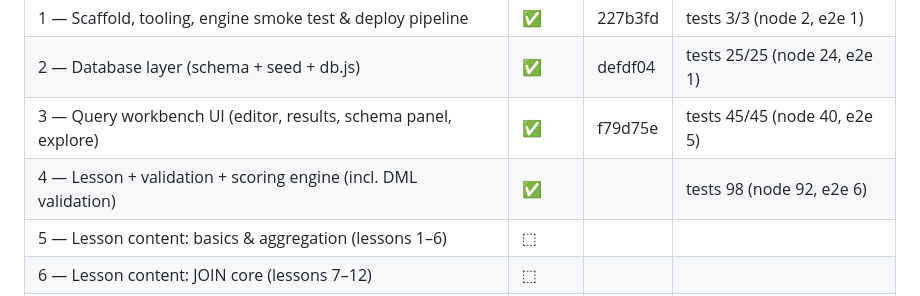
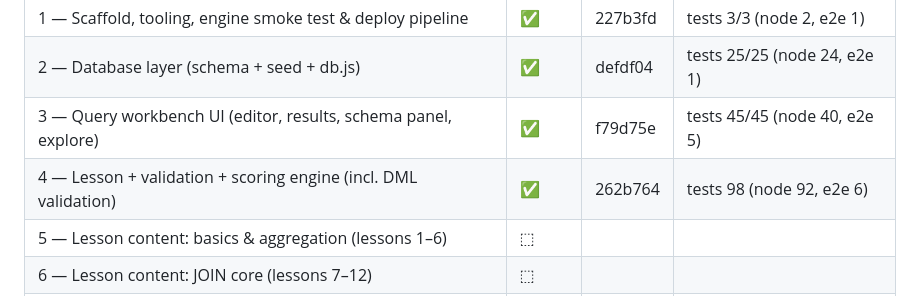
Before and after one commit to zeveck/learnsql, a Markdown page: docs/plans/SQL.md, the part around the change. Drawn GitHub-style.

Commit message:
docs(plans): mark Phase 4 complete (lesson/validation/scoring engine)
Co-Authored-By: Claude Opus 4.8 (1M context) <noreply@anthropic.com>

```diff
--- a/docs/plans/SQL.md
+++ b/docs/plans/SQL.md
@@ -66,7 +66,7 @@ secrets.** (Plan docs live under `docs/plans/` and are unrelated to the app.)
 | 1 — Scaffold, tooling, engine smoke test & deploy pipeline | ✅ | 227b3fd | tests 3/3 (node 2, e2e 1) |
 | 2 — Database layer (schema + seed + db.js) | ✅ | defdf04 | tests 25/25 (node 24, e2e 1) |
 | 3 — Query workbench UI (editor, results, schema panel, explore) | ✅ | f79d75e | tests 45/45 (node 40, e2e 5) |
-| 4 — Lesson + validation + scoring engine (incl. DML validation) | ✅ | | tests 98 (node 92, e2e 6) |
+| 4 — Lesson + validation + scoring engine (incl. DML validation) | ✅ | 262b764 | tests 98 (node 92, e2e 6) |
 | 5 — Lesson content: basics & aggregation (lessons 1–6) | ⬚ | | |
 | 6 — Lesson content: JOIN core (lessons 7–12) | ⬚ | | |
 | 7 — Lesson content: advanced (13–15) + capstone mystery | ⬚ | | |
```
